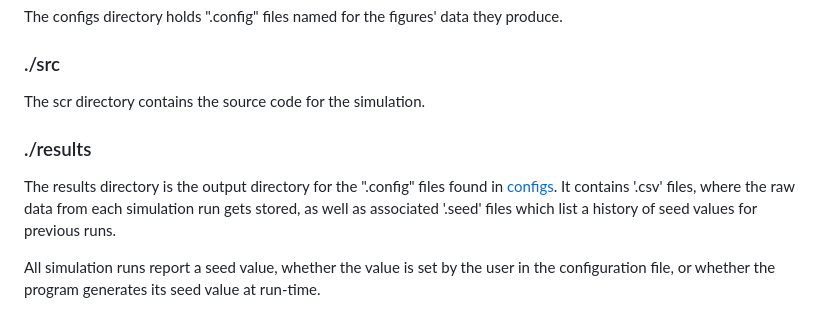
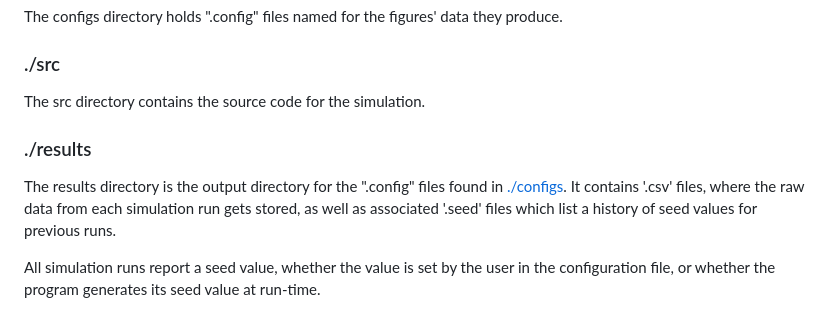
Before and after one commit to ENSwR/simulation, a Markdown page: README.md, the part around the change. Drawn GitHub-style.

Commit message:
typo fixed

```diff
--- a/README.md
+++ b/README.md
@@ -96,11 +96,11 @@ The configs directory holds ".config" files named for the figures' data they
 produce.
 
 ### ./src
-The scr directory contains the source code for the simulation.
+The src directory contains the source code for the simulation.
 
 ### ./results
 The results directory is the output directory for the ".config" files found in
-[configs](#configs). It contains '.csv' files, where the raw data from each
+[./configs](#configs). It contains '.csv' files, where the raw data from each
 simulation run gets stored, as well as associated '.seed' files which list a
 history of seed values for previous runs.
 
```
